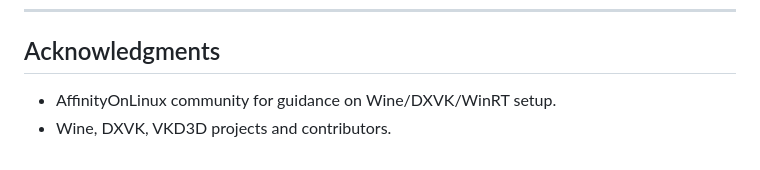
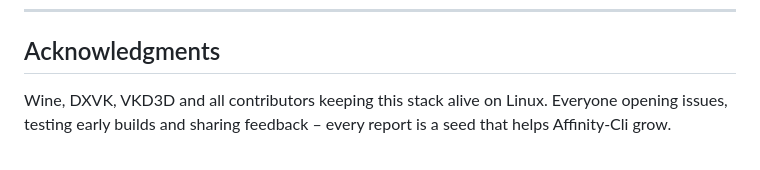
Before and after one commit to ind4skylivey/affinity-cli, a Markdown page: README.md, the part around one of its changes. GitHub-like rendering.

Commit message:
teach the README new tricks 🐧

```diff
--- a/README.md
+++ b/README.md
@@ -100,5 +107,6 @@ MIT License. See [LICENSE](LICENSE).
 ---
 
 ## Acknowledgments
-- AffinityOnLinux community for guidance on Wine/DXVK/WinRT setup.
-- Wine, DXVK, VKD3D projects and contributors.
+
+Wine, DXVK, VKD3D and all contributors keeping this stack alive on Linux.
+Everyone opening issues, testing early builds and sharing feedback – every report is a seed that helps Affinity-Cli grow.
```
Also changed, not shown: other parts of README.md (+7 -0 lines).
